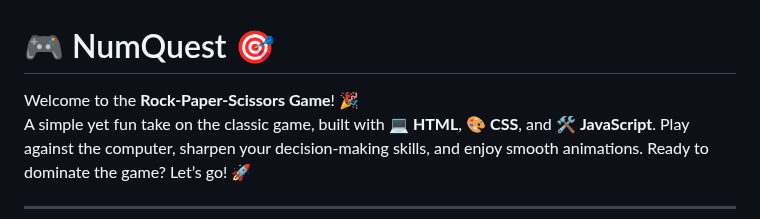
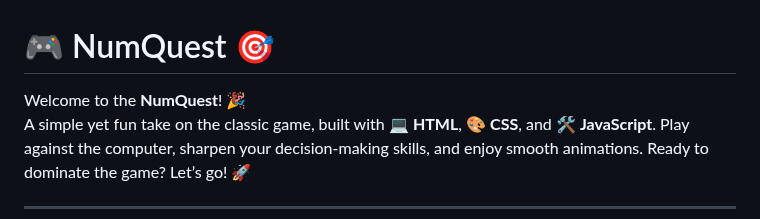
Before and after one commit to KelvCodes/NumQuest, a Markdown page: README.md, the part around the change. Drawn GitHub-style.

```diff
--- a/README.md
+++ b/README.md
@@ -2,7 +2,7 @@
 
 # 🎮 NumQuest 🎯
 
-Welcome to the **Rock-Paper-Scissors Game**! 🎉
+Welcome to the **NumQuest**! 🎉
 A simple yet fun take on the classic game, built with 💻 **HTML**, 🎨 **CSS**, and 🛠️ **JavaScript**. Play against the computer, sharpen your decision-making skills, and enjoy smooth animations. Ready to dominate the game? Let’s go! 🚀
 
 ---
```
